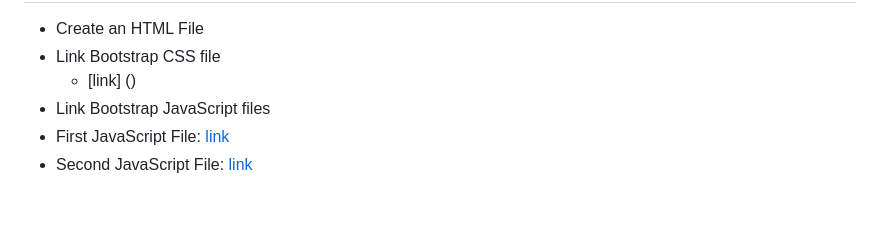
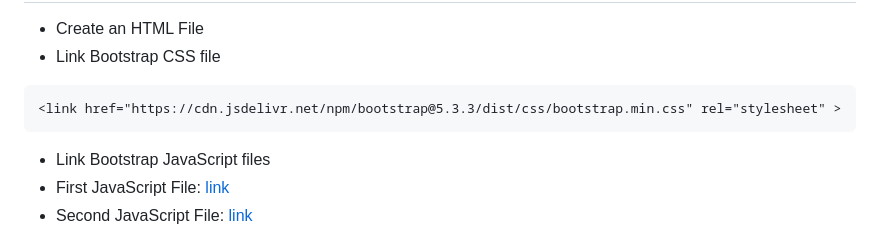
Before and after one commit to ErShubham2908/VGI_University, a Markdown page: Readme.md, the part around the change. GitHub-like rendering; blank space fills up the shorter version.

Commit message:
bootstrap add

````diff
--- a/Readme.md
+++ b/Readme.md
@@ -655,7 +655,9 @@ Please follow resp. link for Bootstrap code and Docs: [Click Here](https://githu
 # Bootstrap CDN:
  - Create an HTML File
  - Link Bootstrap CSS file
-   - [link] (<link href="https://cdn.jsdelivr.net/npm/bootstrap@5.3.3/dist/css/bootstrap.min.css" rel="stylesheet" >)
+```
+<link href="https://cdn.jsdelivr.net/npm/bootstrap@5.3.3/dist/css/bootstrap.min.css" rel="stylesheet" >
+```
  - Link Bootstrap JavaScript files
  - First JavaScript File: [link]()
  - Second JavaScript File: [link]()
````
